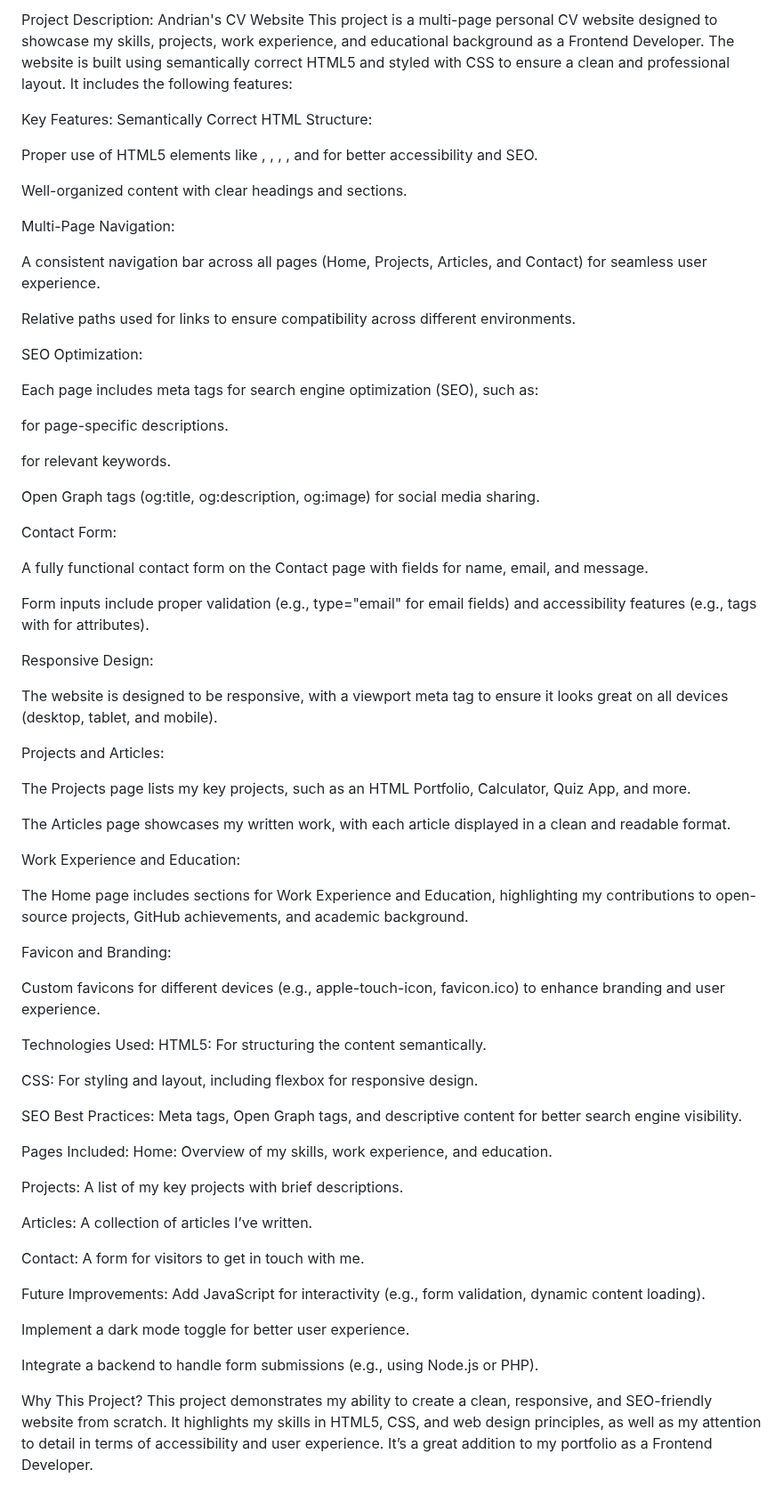
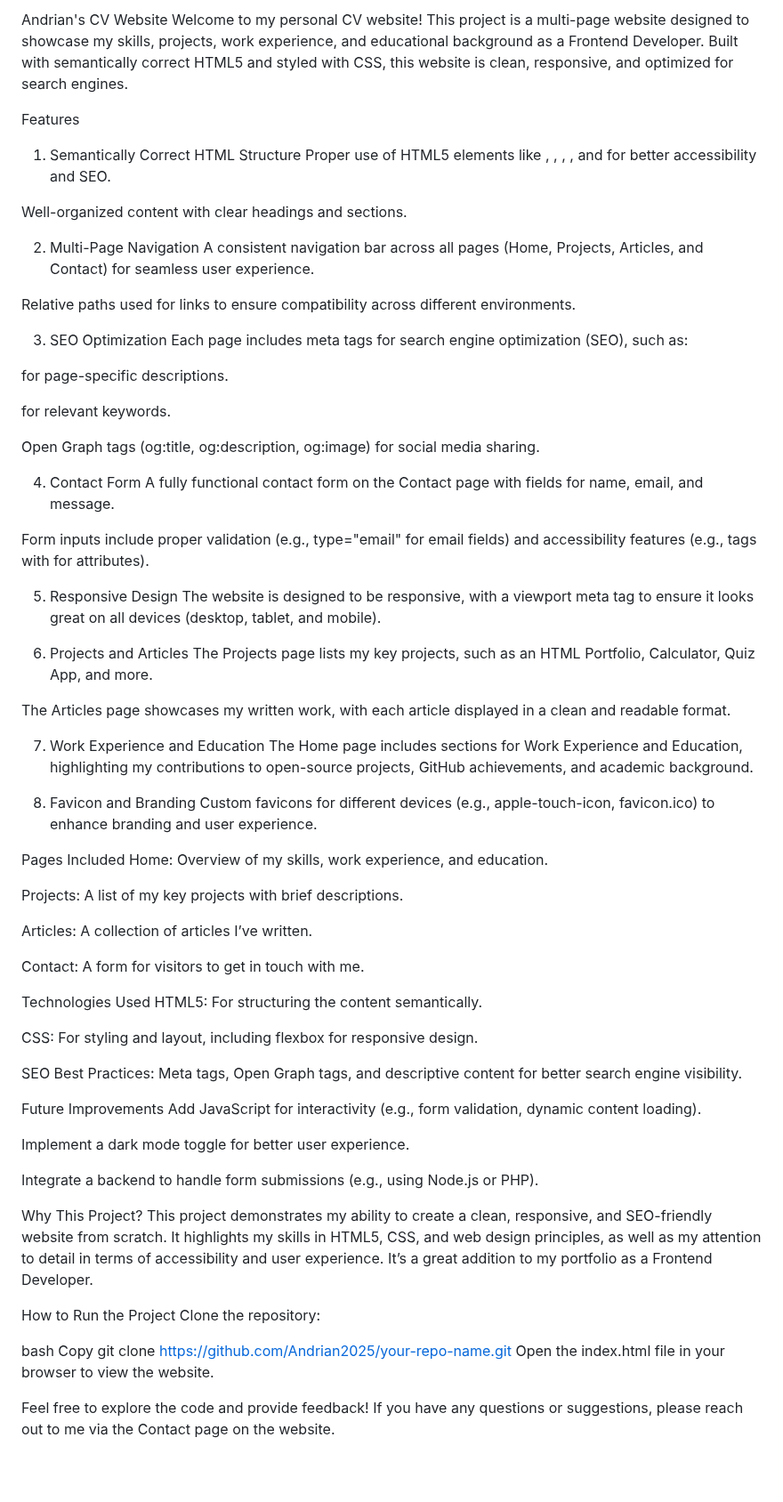
Before and after one commit to Andrian2025/Basic-HTML-Website, a Markdown page: README.md, the part around the change. Shown at 89% size. Drawn GitHub-style; blank space fills up the shorter version.

Commit message:
24/3/2025

```diff
--- a/README.md
+++ b/README.md
@@ -1,21 +1,18 @@
-Project Description: Andrian's CV Website
-This project is a multi-page personal CV website designed to showcase my skills, projects, work experience, and educational background as a Frontend Developer. The website is built using semantically correct HTML5 and styled with CSS to ensure a clean and professional layout. It includes the following features:
+Andrian's CV Website
+Welcome to my personal CV website! This project is a multi-page website designed to showcase my skills, projects, work experience, and educational background as a Frontend Developer. Built with semantically correct HTML5 and styled with CSS, this website is clean, responsive, and optimized for search engines.
 
-Key Features:
-Semantically Correct HTML Structure:
-
+Features
+1. Semantically Correct HTML Structure
 Proper use of HTML5 elements like <header>, <nav>, <section>, <article>, and <footer> for better accessibility and SEO.
 
 Well-organized content with clear headings and sections.
 
-Multi-Page Navigation:
-
+2. Multi-Page Navigation
 A consistent navigation bar across all pages (Home, Projects, Articles, and Contact) for seamless user experience.
 
 Relative paths used for links to ensure compatibility across different environments.
 
-SEO Optimization:
-
+3. SEO Optimization
 Each page includes meta tags for search engine optimization (SEO), such as:
 
 <meta name="description"> for page-specific descriptions.
@@ -24,38 +21,26 @@ Each page includes meta tags for search engine optimization (SEO), such as:
 
 Open Graph tags (og:title, og:description, og:image) for social media sharing.
 
-Contact Form:
-
+4. Contact Form
 A fully functional contact form on the Contact page with fields for name, email, and message.
 
 Form inputs include proper validation (e.g., type="email" for email fields) and accessibility features (e.g., <label> tags with for attributes).
 
-Responsive Design:
-
+5. Responsive Design
 The website is designed to be responsive, with a viewport meta tag to ensure it looks great on all devices (desktop, tablet, and mobile).
 
-Projects and Articles:
-
+6. Projects and Articles
 The Projects page lists my key projects, such as an HTML Portfolio, Calculator, Quiz App, and more.
 
 The Articles page showcases my written work, with each article displayed in a clean and readable format.
 
-Work Experience and Education:
-
+7. Work Experience and Education
 The Home page includes sections for Work Experience and Education, highlighting my contributions to open-source projects, GitHub achievements, and academic background.
 
-Favicon and Branding:
-
+8. Favicon and Branding
 Custom favicons for different devices (e.g., apple-touch-icon, favicon.ico) to enhance branding and user experience.
 
-Technologies Used:
-HTML5: For structuring the content semantically.
-
-CSS: For styling and layout, including flexbox for responsive design.
-
-SEO Best Practices: Meta tags, Open Graph tags, and descriptive content for better search engine visibility.
-
-Pages Included:
+Pages Included
 Home: Overview of my skills, work experience, and education.
 
 Projects: A list of my key projects with brief descriptions.
@@ -64,7 +49,14 @@ Articles: A collection of articles I’ve written.
 
 Contact: A form for visitors to get in touch with me.
 
-Future Improvements:
+Technologies Used
+HTML5: For structuring the content semantically.
+
+CSS: For styling and layout, including flexbox for responsive design.
+
+SEO Best Practices: Meta tags, Open Graph tags, and descriptive content for better search engine visibility.
+
+Future Improvements
 Add JavaScript for interactivity (e.g., form validation, dynamic content loading).
 
 Implement a dark mode toggle for better user experience.
@@ -73,3 +65,13 @@ Integrate a backend to handle form submissions (e.g., using Node.js or PHP).
 
 Why This Project?
 This project demonstrates my ability to create a clean, responsive, and SEO-friendly website from scratch. It highlights my skills in HTML5, CSS, and web design principles, as well as my attention to detail in terms of accessibility and user experience. It’s a great addition to my portfolio as a Frontend Developer.
+
+How to Run the Project
+Clone the repository:
+
+bash
+Copy
+git clone https://github.com/Andrian2025/your-repo-name.git
+Open the index.html file in your browser to view the website.
+
+Feel free to explore the code and provide feedback! If you have any questions or suggestions, please reach out to me via the Contact page on the website.
```
